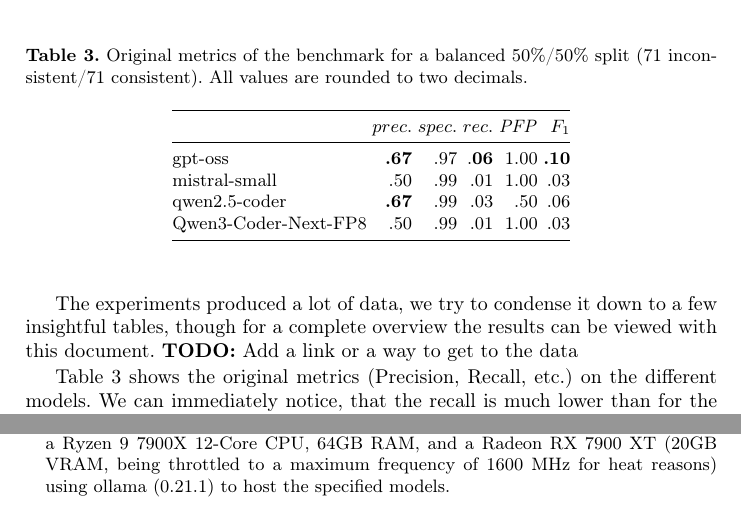
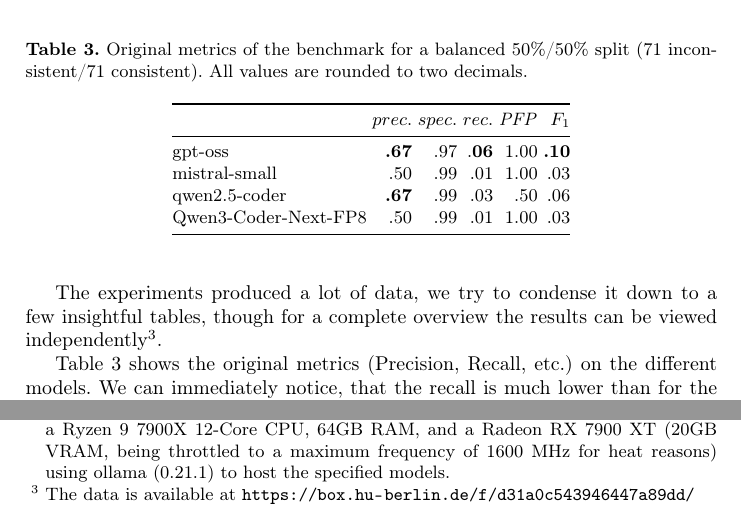
Before and after one commit to alexshristov/Metrics-Recorder_CASCADE_Report, a LaTeX paper (report.tex, which reads sections/07_evaluation.tex): two parts of page 9 of 13, joined at a grey line, cut so that both start at the same text. Compiled offline with pdfLaTeX.

Commit message:
add reference to data and scripts to analyze it

```diff
--- a/sections/07_evaluation.tex
+++ b/sections/07_evaluation.tex
@@ -77,7 +77,7 @@
 \end{tabular}
 \end{table}
 
-The experiments produced a lot of data, we try to condense it down to a few insightful tables, though for a complete overview the results can be viewed with this document. \todo{Add a link or a way to get to the data}
+The experiments produced a lot of data, we try to condense it down to a few insightful tables, though for a complete overview the results can be viewed independently\footnote{The data is available at \url{https://box.hu-berlin.de/f/d31a0c543946447a89dd/}}.
 
 Table \ref{tab:results} shows the original metrics (Precision, Recall, etc.) on the different models.
 We can immediately notice, that the recall is much lower than for the original CASCADE run (0.21) for all of the LLMs.
```
Also changed, not shown: references.bib (+1 -1 lines), scripts/README.md.
